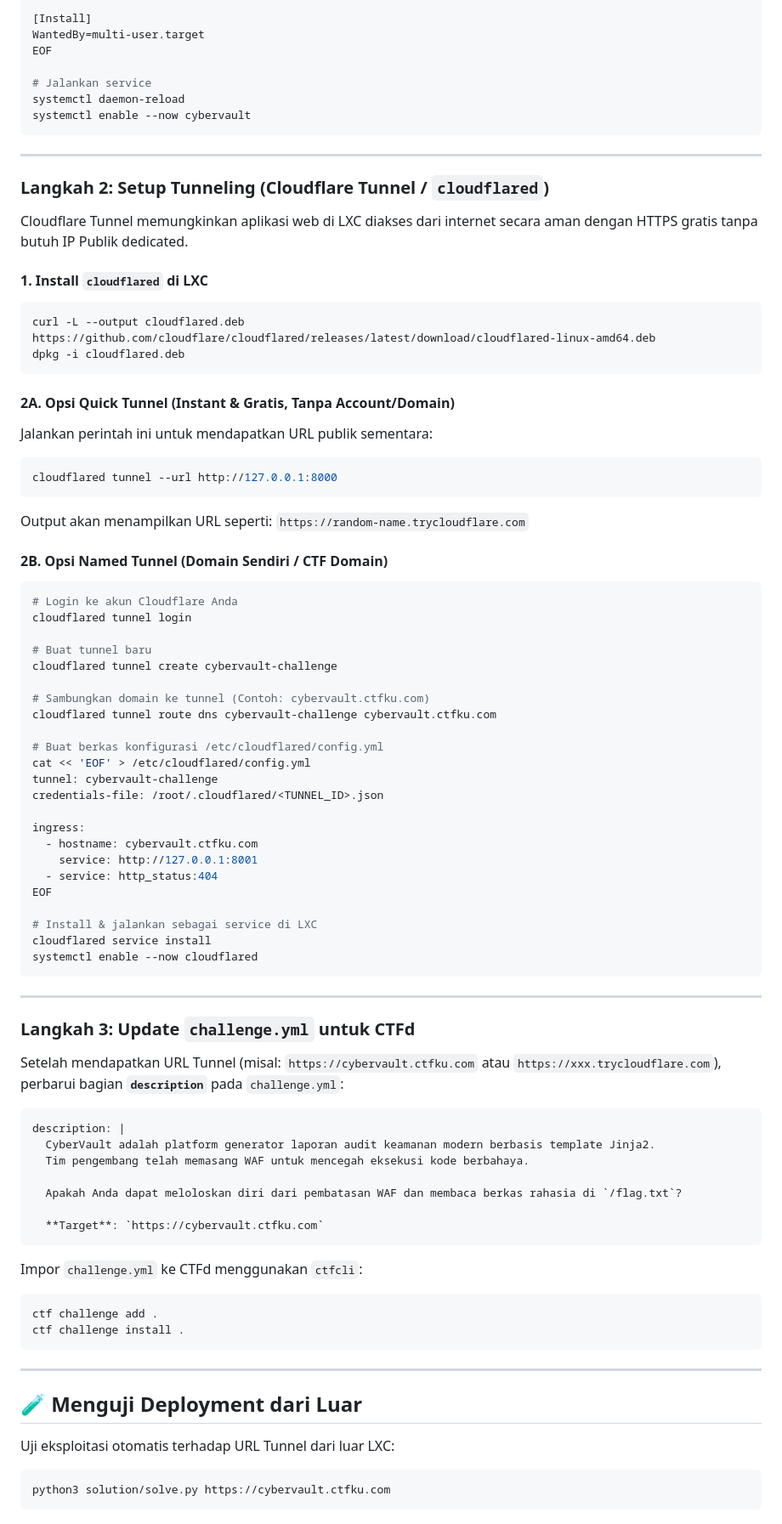
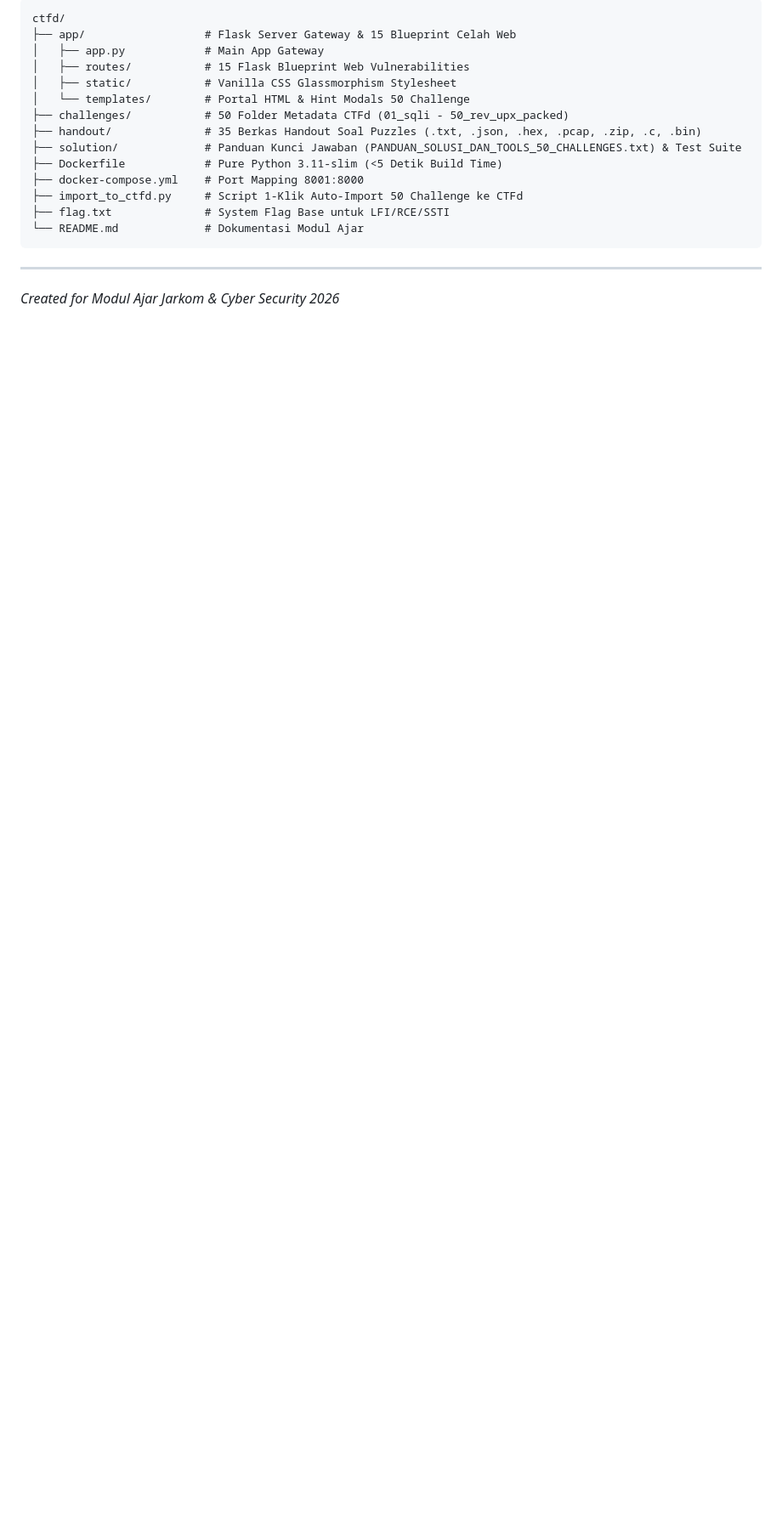
Before and after one commit to J4T3L/Ctfd, a Markdown page: README.md, the part around one of its changes. Shown at 85% size. Drawn GitHub-style; blank space fills up the shorter version.

Commit message:
Update README.md with comprehensive documentation for 50 Multi-Category CTF Suite, installation guide, and tools breakdown

````diff
--- a/README.md
+++ b/README.md
@@ -62,86 +52,20 @@ Restart=always
 
-[Install]
-WantedBy=multi-user.target
-EOF
-
-# Jalankan service
-systemctl daemon-reload
-systemctl enable --now cybervault
+```text
+ctfd/
+├── app/                  # Flask Server Gateway & 15 Blueprint Celah Web
+│   ├── app.py            # Main App Gateway
+│   ├── routes/           # 15 Flask Blueprint Web Vulnerabilities
+│   ├── static/           # Vanilla CSS Glassmorphism Stylesheet
+│   └── templates/        # Portal HTML & Hint Modals 50 Challenge
+├── challenges/           # 50 Folder Metadata CTFd (01_sqli - 50_rev_upx_packed)
+├── handout/              # 35 Berkas Handout Soal Puzzles (.txt, .json, .hex, .pcap, .zip, .c, .bin)
+├── solution/             # Panduan Kunci Jawaban (PANDUAN_SOLUSI_DAN_TOOLS_50_CHALLENGES.txt) & Test Suite
+├── Dockerfile            # Pure Python 3.11-slim (<5 Detik Build Time)
+├── docker-compose.yml    # Port Mapping 8001:8000
+├── import_to_ctfd.py     # Script 1-Klik Auto-Import 50 Challenge ke CTFd
+├── flag.txt              # System Flag Base untuk LFI/RCE/SSTI
+└── README.md             # Dokumentasi Modul Ajar
 ```
 
 ---
-
-### Langkah 2: Setup Tunneling (Cloudflare Tunnel / `cloudflared`)
-
-Cloudflare Tunnel memungkinkan aplikasi web di LXC diakses dari internet secara aman dengan HTTPS gratis tanpa butuh IP Publik dedicated.
-
-#### 1. Install `cloudflared` di LXC
-```bash
-curl -L --output cloudflared.deb https://github.com/cloudflare/cloudflared/releases/latest/download/cloudflared-linux-amd64.deb
-dpkg -i cloudflared.deb
-```
-
-#### 2A. Opsi Quick Tunnel (Instant & Gratis, Tanpa Account/Domain)
-Jalankan perintah ini untuk mendapatkan URL publik sementara:
-```bash
-cloudflared tunnel --url http://127.0.0.1:8000
-```
-Output akan menampilkan URL seperti:
-`https://random-name.trycloudflare.com`
-
-#### 2B. Opsi Named Tunnel (Domain Sendiri / CTF Domain)
-```bash
-# Login ke akun Cloudflare Anda
-cloudflared tunnel login
-
-# Buat tunnel baru
-cloudflared tunnel create cybervault-challenge
-
-# Sambungkan domain ke tunnel (Contoh: cybervault.ctfku.com)
-cloudflared tunnel route dns cybervault-challenge cybervault.ctfku.com
-
-# Buat berkas konfigurasi /etc/cloudflared/config.yml
-cat << 'EOF' > /etc/cloudflared/config.yml
-tunnel: cybervault-challenge
-credentials-file: /root/.cloudflared/<TUNNEL_ID>.json
-
-ingress:
-  - hostname: cybervault.ctfku.com
-    service: http://127.0.0.1:8001
-  - service: http_status:404
-EOF
-
-# Install & jalankan sebagai service di LXC
-cloudflared service install
-systemctl enable --now cloudflared
-```
-
----
-
-### Langkah 3: Update `challenge.yml` untuk CTFd
-
-Setelah mendapatkan URL Tunnel (misal: `https://cybervault.ctfku.com` atau `https://xxx.trycloudflare.com`), perbarui bagian **`description`** pada `challenge.yml`:
-
-```yaml
-description: |
-  CyberVault adalah platform generator laporan audit keamanan modern berbasis template Jinja2.
-  Tim pengembang telah memasang WAF untuk mencegah eksekusi kode berbahaya.
-
-  Apakah Anda dapat meloloskan diri dari pembatasan WAF dan membaca berkas rahasia di `/flag.txt`?
-
-  **Target**: `https://cybervault.ctfku.com`
-```
-
-Impor `challenge.yml` ke CTFd menggunakan `ctfcli`:
-```bash
-ctf challenge add .
-ctf challenge install .
-```
-
----
-
-## 🧪 Menguji Deployment dari Luar
-Uji eksploitasi otomatis terhadap URL Tunnel dari luar LXC:
-```bash
-python3 solution/solve.py https://cybervault.ctfku.com
-```
+*Created for Modul Ajar Jarkom & Cyber Security 2026*
````
Also changed, not shown: other parts of README.md (+33 -43 lines).
